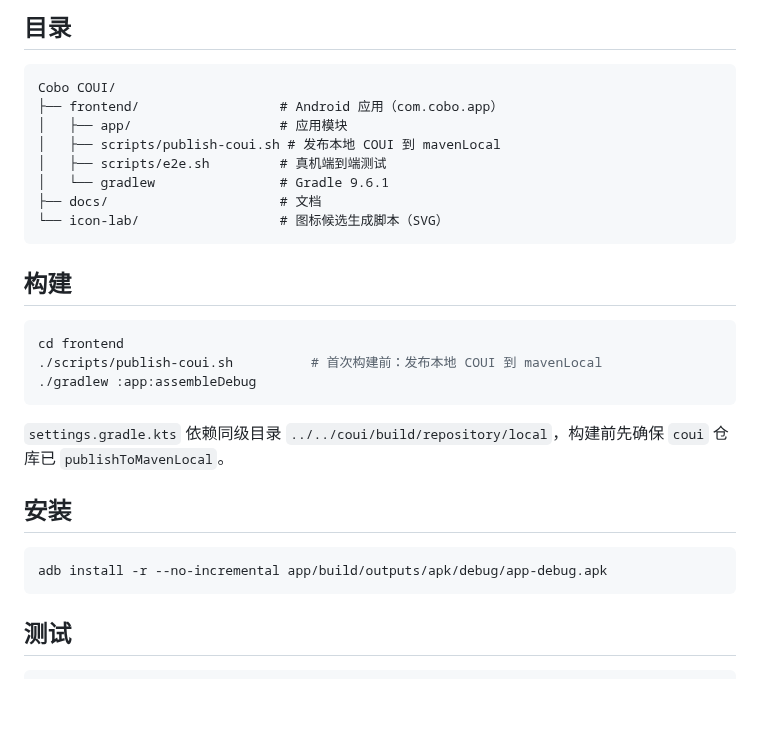
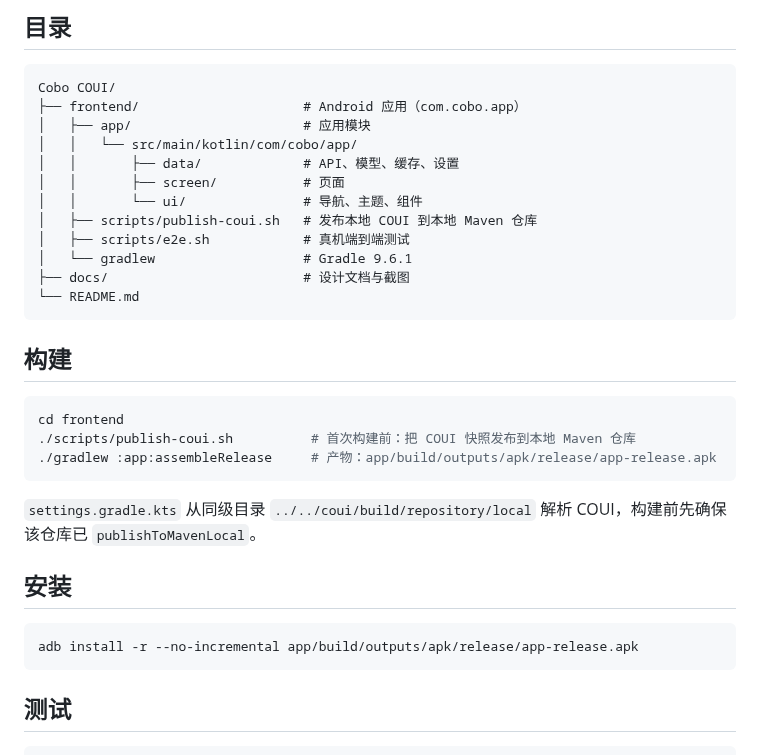
Before and after one commit to Costben/COBO, a Markdown page: README.md, the part around one of its changes. Drawn GitHub-style; blank space fills up the shorter version.

````diff
--- a/README.md
+++ b/README.md
@@ -28,29 +62,33 @@ Android 第三方微博客户端。Kotlin + Jetpack Compose，UI 基于本地 [C
 
 ```
 Cobo COUI/
-├── frontend/                  # Android 应用（com.cobo.app）
-│   ├── app/                   # 应用模块
-│   ├── scripts/publish-coui.sh # 发布本地 COUI 到 mavenLocal
-│   ├── scripts/e2e.sh         # 真机端到端测试
-│   └── gradlew                # Gradle 9.6.1
-├── docs/                      # 文档
-└── icon-lab/                  # 图标候选生成脚本（SVG）
+├── frontend/                     # Android 应用（com.cobo.app）
+│   ├── app/                      # 应用模块
+│   │   └── src/main/kotlin/com/cobo/app/
+│   │       ├── data/             # API、模型、缓存、设置
+│   │       ├── screen/           # 页面
+│   │       └── ui/               # 导航、主题、组件
+│   ├── scripts/publish-coui.sh   # 发布本地 COUI 到本地 Maven 仓库
+│   ├── scripts/e2e.sh            # 真机端到端测试
+│   └── gradlew                   # Gradle 9.6.1
+├── docs/                         # 设计文档与截图
+└── README.md
 ```
 
 ## 构建
 
 ```bash
 cd frontend
-./scripts/publish-coui.sh          # 首次构建前：发布本地 COUI 到 mavenLocal
-./gradlew :app:assembleDebug
+./scripts/publish-coui.sh          # 首次构建前：把 COUI 快照发布到本地 Maven 仓库
+./gradlew :app:assembleRelease     # 产物：app/build/outputs/apk/release/app-release.apk
 ```
 
-`settings.gradle.kts` 依赖同级目录 `../../coui/build/repository/local`，构建前先确保 `coui` 仓库已 `publishToMavenLocal`。
+`settings.gradle.kts` 从同级目录 `../../coui/build/repository/local` 解析 COUI，构建前先确保该仓库已 `publishToMavenLocal`。
 
 ## 安装
 
 ```bash
-adb install -r --no-incremental app/build/outputs/apk/debug/app-debug.apk
+adb install -r --no-incremental app/build/outputs/apk/release/app-release.apk
 ```
 
 ## 测试
````
Also changed, not shown: other parts of README.md (+50 -16 lines), docs/images/detail.jpg (added), docs/images/feed.jpg (added), docs/images/menu.jpg (added), docs/images/viewer.jpg (added).
